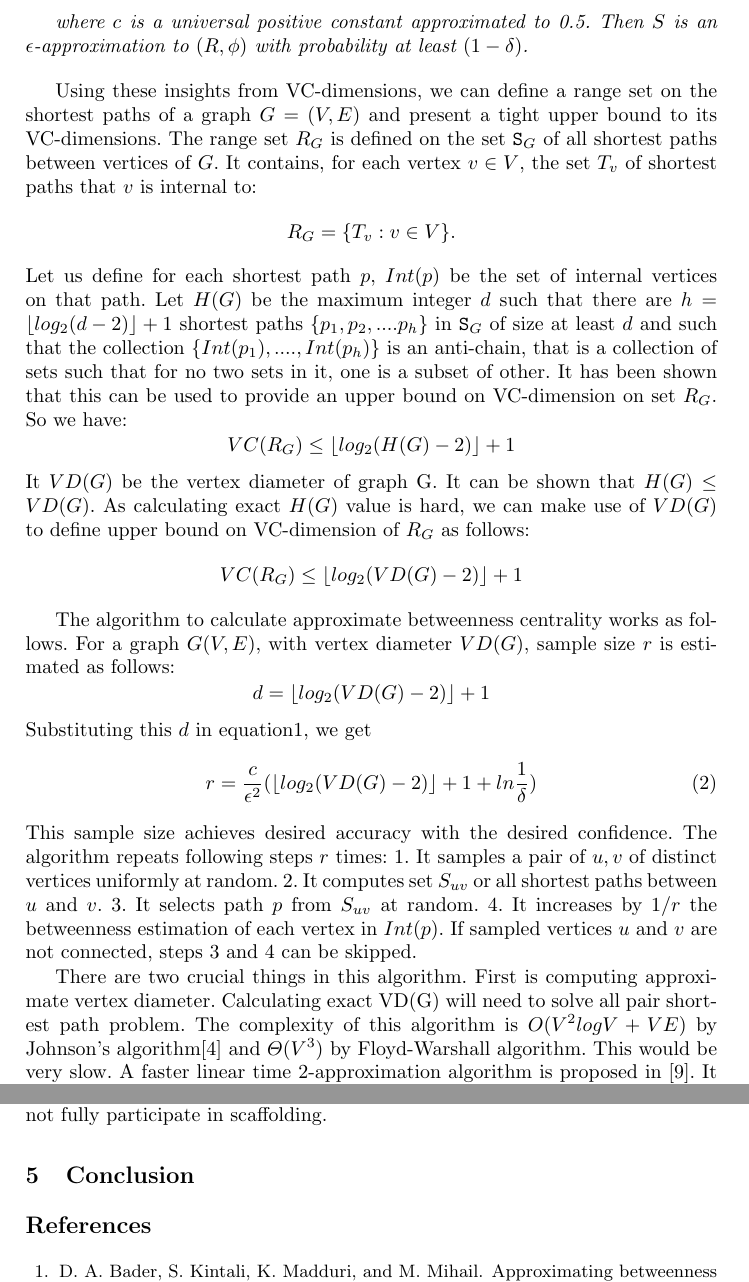
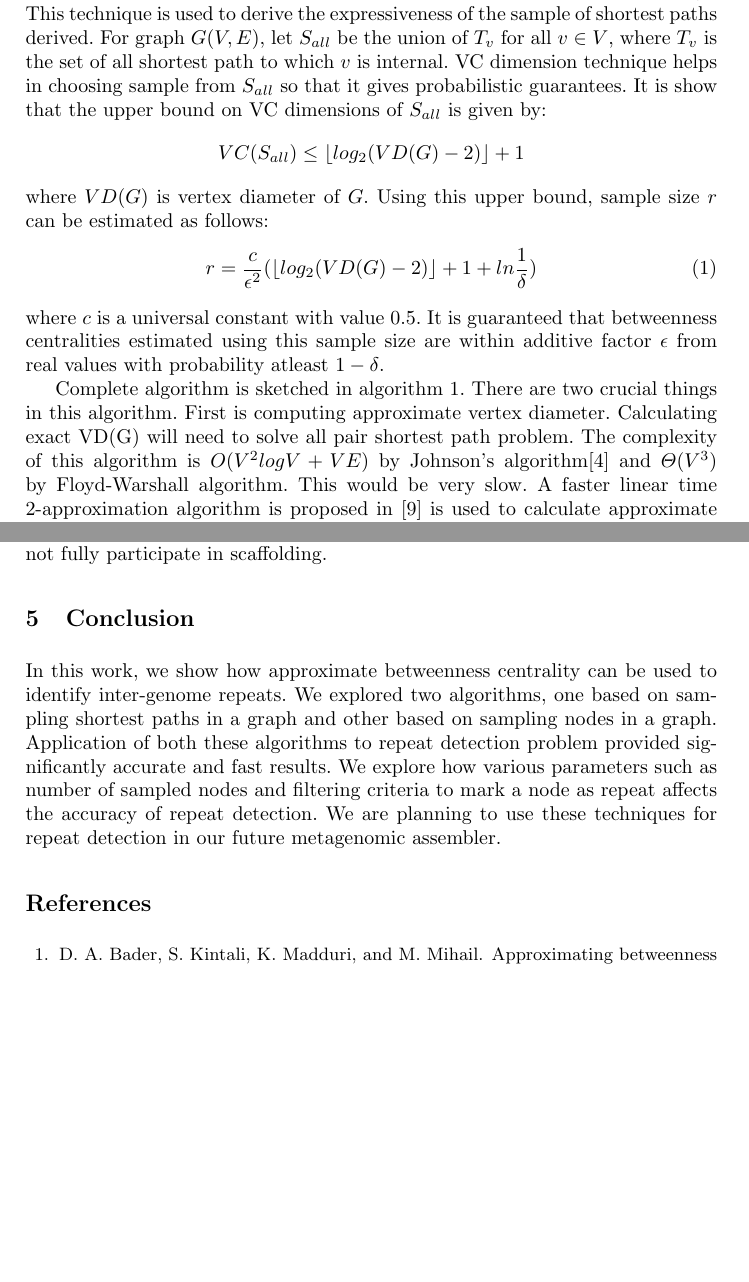
Before and after one commit to ghuryejay/wabi, a LaTeX thesis (manuscript/manuscript.tex): two parts of pages 5 and 9 of 10 before the commit and two parts of pages 4 and 8 of 9 after it, joined at a grey line, cut at the place of the change, the shorter picture padded with empty space. Compiled offline with pdfLaTeX.

Commit message:
report modified

```diff
--- a/manuscript/manuscript.tex
+++ b/manuscript/manuscript.tex
@@ -63,3 +58,4 @@ Nicole Sator\and Erika Siebert-Cole\and Peter Stra\ss er}
+Approximate Betweenness Centrality}
 % (feature abused for this document to repeat the title also on left hand pages)
 
 % the affiliations are given next; don't give your e-mail address
@@ -157,21 +138,9 @@ Let $R$ be a range set on a domain $D$ with VC(R) $\leq d$, and let $\phi$ be a
-where $c$ is a universal positive constant approximated to 0.5. Then $S$ is an $\epsilon$-approximation to $(R,\phi)$ with probability at least $(1-\delta)$.
-\end{mydef}
-
-Using these insights from VC-dimensions, we can define a range set on the shortest paths of a graph $G = (V,E)$ and present a tight upper bound to its VC-dimensions. The range set $R_{G}$ is defined on the set $\mathtt{S}_{G}$ of all shortest paths between vertices of $G$. It contains, for each vertex $v \in V$, the set $T_{v}$ of shortest paths that $v$ is internal to:
-$$R_{G} = \{T_{v} : v \in V\}.$$
-Let us define for each shortest path $p$, $Int(p)$ be the set of internal vertices on that path.  Let $H(G)$ be the maximum integer $d$ such that there are $h = \left\lfloor{log_{2}(d-2)}\right\rfloor + 1$ shortest paths $\{p_{1},p_{2},....p_{h}\}$
-in $\mathtt{S}_{G}$ of size at least $d$ and such that the collection $\{Int(p_{1}),....,Int(p_{h})\}$ is an anti-chain, that is a collection of sets such that for no two sets in it, one is a subset of other. It has been shown that this can be used to provide an upper bound on VC-dimension on set $R_{G}$. So we have:
-$$VC(R_{G}) \leq \left\lfloor{log_{2}(H(G) - 2)}\right\rfloor + 1$$
-It $VD(G)$ be the vertex diameter of graph G. It can be shown that $H(G) \leq VD(G)$. As calculating exact $H(G)$ value is hard, we can make use of $VD(G)$ to define upper bound on VC-dimension of $R_{G}$ as follows:
-$$VC(R_{G}) \leq \left\lfloor{log_{2}(VD(G) - 2)}\right\rfloor + 1$$
-
-The algorithm to calculate approximate betweenness centrality works as follows. For a graph $G(V,E)$, with vertex diameter $VD(G)$, sample size $r$ is estimated as follows:
-$$ d = \left\lfloor{log_{2}(VD(G) - 2)}\right\rfloor + 1$$
-Substituting this $d$ in equation\ref{sample_size}, we get
+The Vapnik-Chernovenkis(VC) dimensions of a class of subset is defined on a set of points is a measure of expressiveness of such class. Given a probability distribution on the set of points, a finite bound on the VC-dimension of the class of subsets implies a bound on the number of random samples required to approximate the probability of each subset in the class with its empirical average. This technique is used to derive the expressiveness of the sample of shortest paths derived. For graph $G(V,E)$, let $S_{all}$ be the union of $T_{v}$ for all $v \in V$, where $T_{v}$ is the set of all shortest path to which $v$ is internal. VC dimension technique helps in choosing sample from $S_{all}$ so that it gives probabilistic guarantees. It is show that the upper bound on VC dimensions of $S_{all}$ is given by:
+$$VC(S_{all}) \leq \left\lfloor{log_{2}(VD(G) - 2)}\right\rfloor + 1$$
+where $VD(G)$ is vertex diameter of $G$. Using this upper bound, sample size $r$ can be estimated as follows:
 \begin{equation} \label{sample_size_algo}
 r = \frac{c}{\epsilon^{2}}(\left\lfloor{log_{2}(VD(G) - 2)}\right\rfloor + 1 + ln\frac{1}{\delta})
 \end{equation}
-This sample size achieves desired accuracy with the desired confidence. The algorithm repeats following steps $r$ times: 1. It samples a pair of $u,v$ of distinct vertices uniformly at random. 2. It computes set $S_{uv}$ or all shortest paths between $u$ and $v$. 3. It selects path $p$ from $S_{uv}$ at random. 4. It increases by $1/r$ the betweenness estimation of each vertex in $Int(p)$. If sampled vertices $u$ and $v$ are not connected, steps 3 and 4 can be skipped.
+where $c$ is a universal constant with value $0.5$. It is guaranteed that betweenness centralities estimated using this sample size are within additive factor $\epsilon$ from real values with probability atleast $1-\delta$.
 
-There are two crucial things in this algorithm. First is computing approximate vertex diameter. Calculating exact VD(G) will need to solve all pair shortest  path problem. The complexity of this algorithm is $O(V^{2}logV + VE)$ by Johnson's algorithm\cite{johnson} and $\Theta(V^{3})$ by Floyd-Warshall algorithm. This would be very slow. A faster linear time 2-approximation algorithm is proposed in \cite{matteo}. It is as follows:
-\begin{itemize}
+Complete algorithm is sketched in algorithm 1. There are two crucial things in this algorithm. First is computing approximate vertex diameter. Calculating exact VD(G) will need to solve all pair shortest  path problem. The complexity of this algorithm is $O(V^{2}logV + VE)$ by Johnson's algorithm\cite{johnson} and $\Theta(V^{3})$ by Floyd-Warshall algorithm. This would be very slow. A faster linear time 2-approximation algorithm is proposed in \cite{matteo} is used to calculate approximate vertex diameter.
@@ -266,7 +231,7 @@ We evaluated algorithms for betweenness centrality to find inter-genome repeats
 A good repeat detection should have both good sensitivity and specificity. Sensitivity reflects how many true repeats are detected. Detecting to few repeats can lead to assembly errors in scaffolding. Specificity reflects the false positives. Detecting too many repeats leads to a suboptimal assembly as these contigs do not fully participate in scaffolding.
 
 \section{Conclusion}
-
+In this work, we show how approximate betweenness centrality can be used to identify inter-genome repeats. We explored two algorithms, one based on sampling shortest paths in a graph and other based on sampling nodes in a graph. Application of both these algorithms to repeat detection problem provided significantly accurate and fast results. We explore how various parameters such as number of sampled nodes and filtering criteria to mark a node as repeat affects the accuracy of repeat detection. We are planning to use these techniques for repeat detection in our future metagenomic assembler.
 \bibliography{manuscript}{}
 \bibliographystyle{abbrv}
 
```
Also changed, not shown: manuscript/manuscript.pdf, manuscript/manuscript.tex (36 more changed lines), 1 other file.
